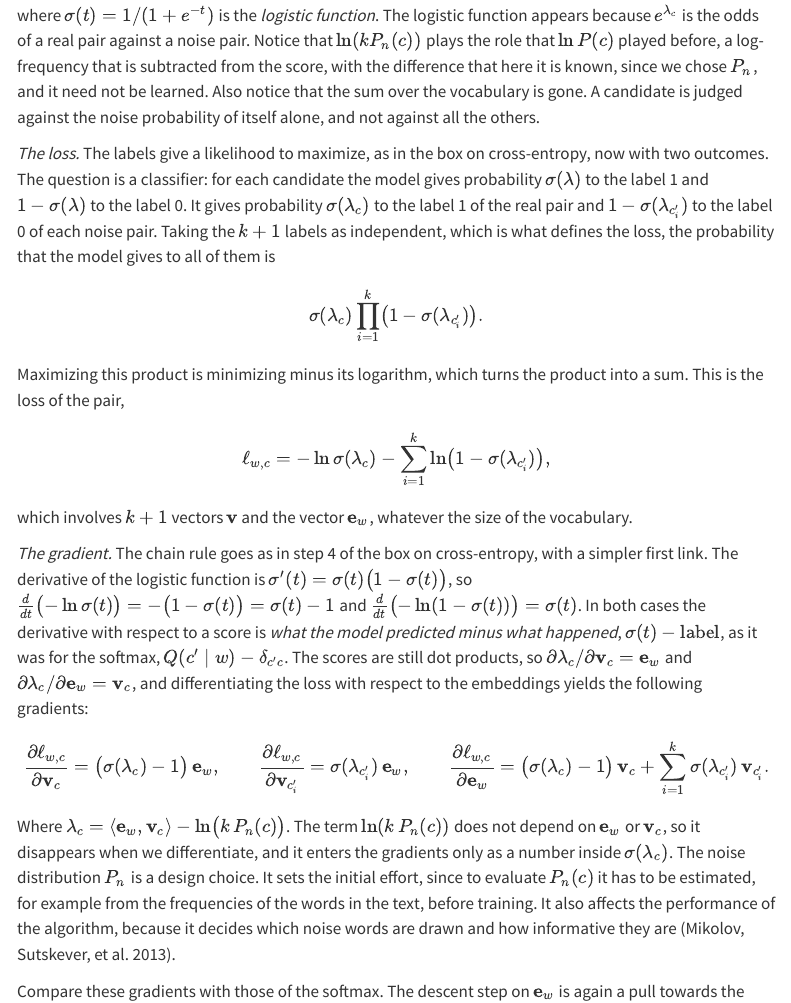
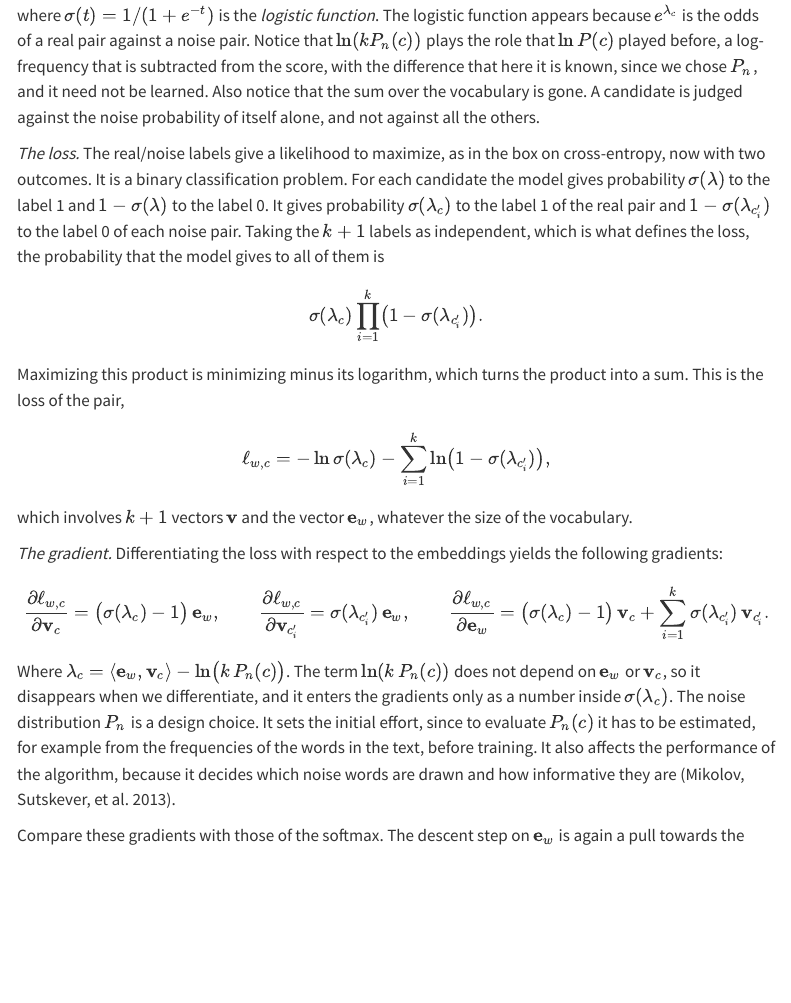
Before and after one commit to marcmagransdeabril/embedding-revolution-private, a Quarto document (chapters/embedding_spaces.qmd): the page in a window 1100 px wide, from 4230 px down. Rendered offline with R 4.5, knitr and Pandoc in place of Quarto, with nearby package versions; menus at the side of the page are left out; long lines of code are wrapped.

Commit message:
Clarify loss definition and gradient calculation in noise-contrastive estimation; specify binary classification context for improved understanding in embedding_spaces.qmd.

```diff
--- a/chapters/embedding_spaces.qmd
+++ b/chapters/embedding_spaces.qmd
@@ -456,7 +456,7 @@ $$
 
 where $\sigma(t) = 1/(1+e^{-t})$ is the *logistic function*. The logistic function appears because $e^{\lambda_c}$ is the odds of a real pair against a noise pair. Notice that $\ln(k P_n(c))$ plays the role that $\ln P(c)$ played before, a log-frequency that is subtracted from the score, with the difference that here it is known, since we chose $P_n$, and it need not be learned. Also notice that the sum over the vocabulary is gone. A candidate is judged against the noise probability of itself alone, and not against all the others.
 
-*The loss.* The labels give a likelihood to maximize, as in the box on cross-entropy, now with two outcomes. The question is a classifier: for each candidate the model gives probability $\sigma(\lambda)$ to the label 1 and $1 - \sigma(\lambda)$ to the label 0. It gives probability $\sigma(\lambda_c)$ to the label 1 of the real pair and $1 - \sigma(\lambda_{c'_i})$ to the label 0 of each noise pair. Taking the $k+1$ labels as independent, which is what defines the loss, the probability that the model gives to all of them is
+*The loss.* The real/noise labels give a likelihood to maximize, as in the box on cross-entropy, now with two outcomes. It is a binary classification problem. For each candidate the model gives probability $\sigma(\lambda)$ to the label 1 and $1 - \sigma(\lambda)$ to the label 0. It gives probability $\sigma(\lambda_c)$ to the label 1 of the real pair and $1 - \sigma(\lambda_{c'_i})$ to the label 0 of each noise pair. Taking the $k+1$ labels as independent, which is what defines the loss, the probability that the model gives to all of them is
 
 $$
 \sigma(\lambda_c)\prod_{i=1}^{k}\bigl(1 - \sigma(\lambda_{c'_i})\bigr).
@@ -470,7 +470,7 @@ $$
 
 which involves $k+1$ vectors $\mathbf{v}$ and the vector $\mathbf{e}_w$, whatever the size of the vocabulary.
 
-*The gradient.* The chain rule goes as in step 4 of the box on cross-entropy, with a simpler first link. The derivative of the logistic function is $\sigma'(t) = \sigma(t)\bigl(1-\sigma(t)\bigr)$, so $\frac{d}{dt}\bigl(-\ln\sigma(t)\bigr) = -\bigl(1-\sigma(t)\bigr) = \sigma(t) - 1$ and $\frac{d}{dt}\bigl(-\ln(1-\sigma(t))\bigr) = \sigma(t)$. In both cases the derivative with respect to a score is *what the model predicted minus what happened*, $\sigma(t) - \text{label}$, as it was for the softmax, $Q(c' \mid w) - \delta_{c'c}$. The scores are still dot products, so $\partial \lambda_c / \partial \mathbf{v}_c = \mathbf{e}_w$ and $\partial \lambda_c / \partial \mathbf{e}_w = \mathbf{v}_c$, and differentiating the loss with respect to the embeddings yields the following gradients:
+*The gradient.* Differentiating the loss with respect to the embeddings yields the following gradients:
 
 $$
 \frac{\partial \ell_{w,c}}{\partial \mathbf{v}_c} = \bigl(\sigma(\lambda_c)-1\bigr)\,\mathbf{e}_w,
```
